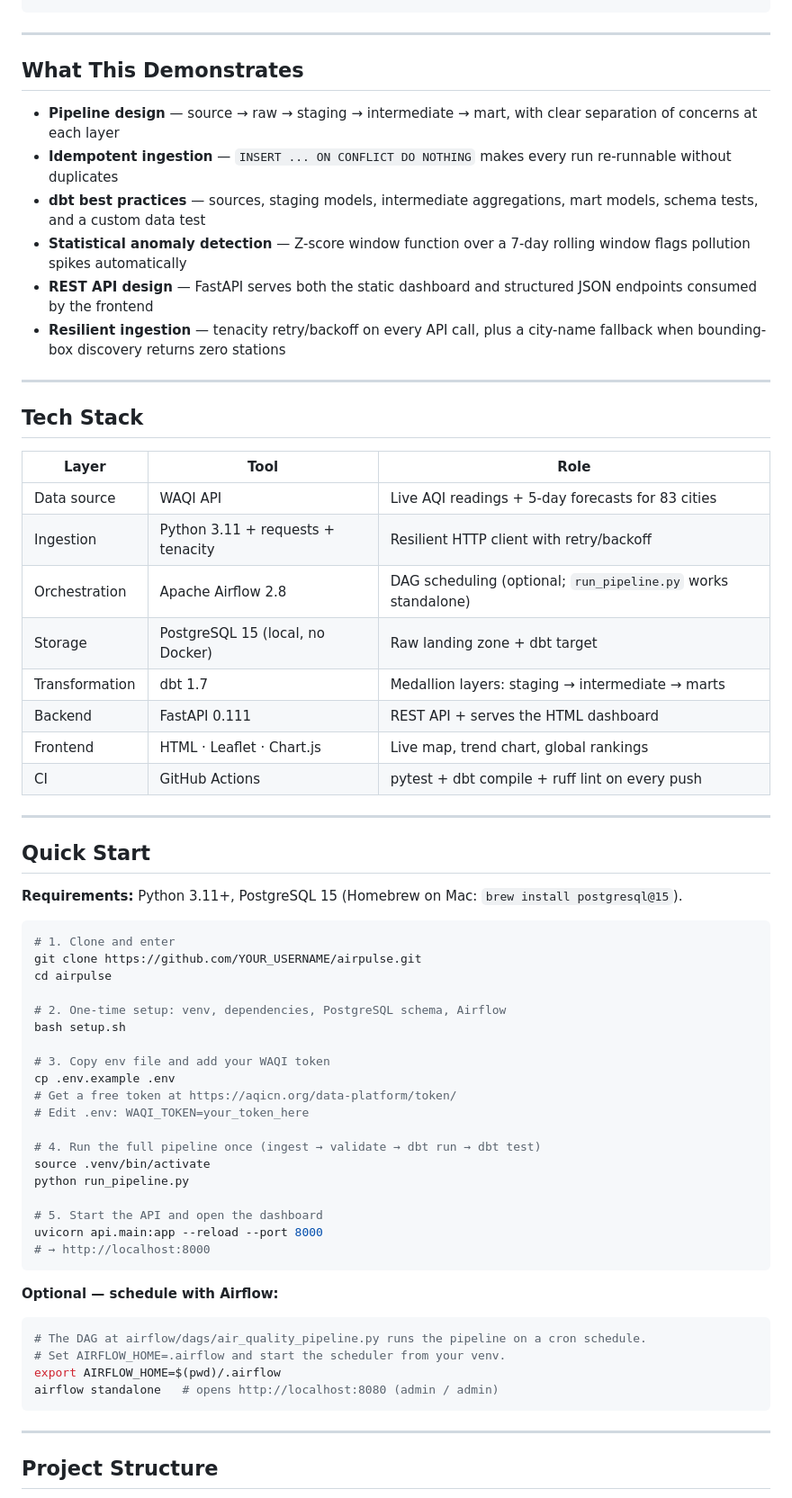
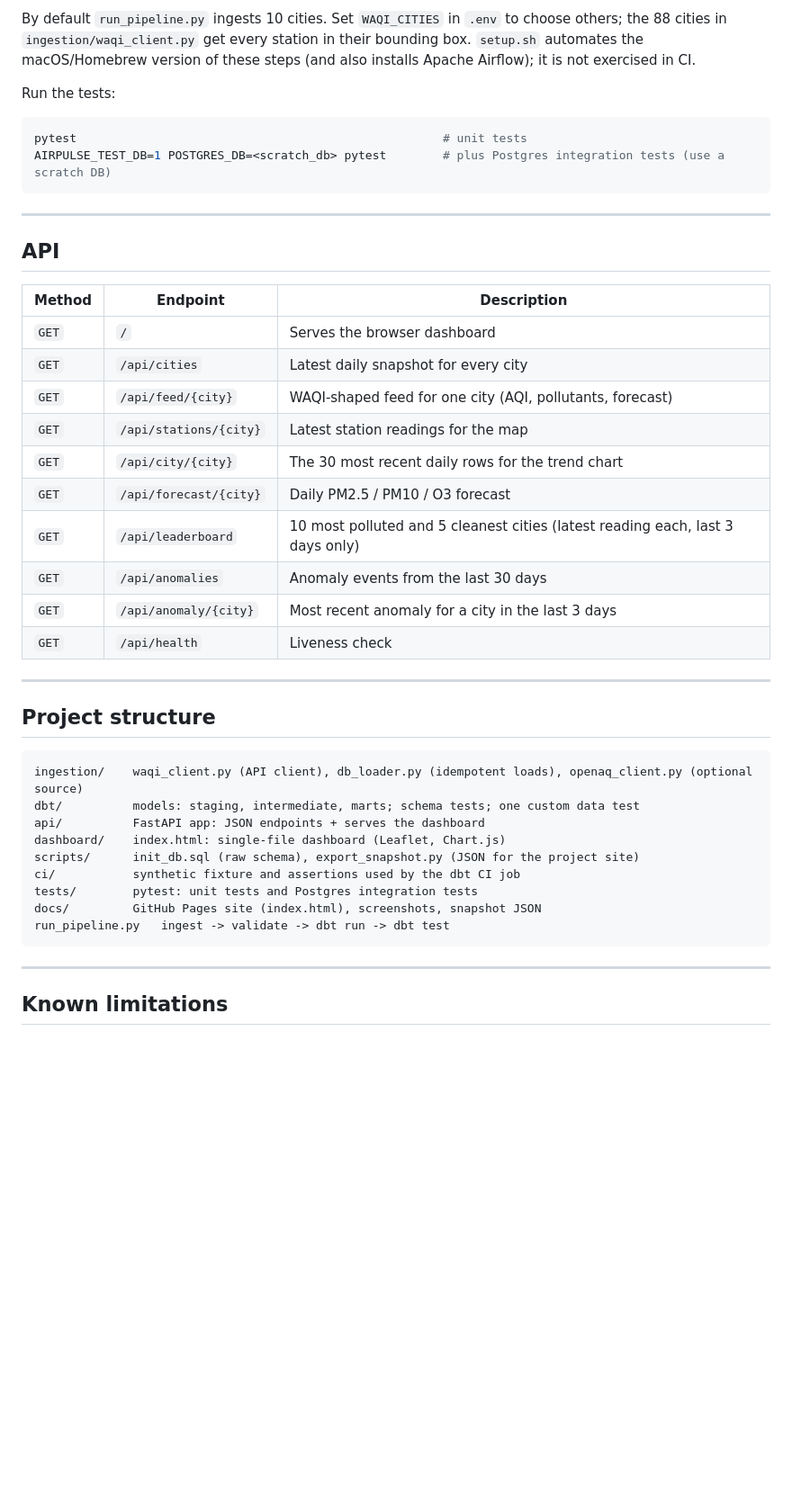
Before and after one commit to Ajayvarmaramineni/AirPulse, a Markdown page: README.md, the part around one of its changes. Shown at 90% size. Rendered like a GitHub page; blank space fills up the shorter version.

````diff
--- a/README.md
+++ b/README.md
@@ -45,68 +149,46 @@ FastAPI  →  Browser Dashboard
+By default `run_pipeline.py` ingests 10 cities. Set `WAQI_CITIES` in `.env` to choose others; the 88 cities in `ingestion/waqi_client.py` get every station in their bounding box. `setup.sh` automates the macOS/Homebrew version of these steps (and also installs Apache Airflow); it is not exercised in CI.
+
+Run the tests:
+
+```bash
+pytest                                                    # unit tests
+AIRPULSE_TEST_DB=1 POSTGRES_DB=<scratch_db> pytest        # plus Postgres integration tests (use a scratch DB)
 ```
 
 ---
 
-## What This Demonstrates
+## API
 
-- **Pipeline design** — source → raw → staging → intermediate → mart, with clear separation of concerns at each layer
-- **Idempotent ingestion** — `INSERT ... ON CONFLICT DO NOTHING` makes every run re-runnable without duplicates
-- **dbt best practices** — sources, staging models, intermediate aggregations, mart models, schema tests, and a custom data test
-- **Statistical anomaly detection** — Z-score window function over a 7-day rolling window flags pollution spikes automatically
-- **REST API design** — FastAPI serves both the static dashboard and structured JSON endpoints consumed by the frontend
-- **Resilient ingestion** — tenacity retry/backoff on every API call, plus a city-name fallback when bounding-box discovery returns zero stations
+| Method | Endpoint | Description |
+|---|---|---|
+| `GET` | `/` | Serves the browser dashboard |
+| `GET` | `/api/cities` | Latest daily snapshot for every city |
+| `GET` | `/api/feed/{city}` | WAQI-shaped feed for one city (AQI, pollutants, forecast) |
+| `GET` | `/api/stations/{city}` | Latest station readings for the map |
+| `GET` | `/api/city/{city}` | The 30 most recent daily rows for the trend chart |
+| `GET` | `/api/forecast/{city}` | Daily PM2.5 / PM10 / O3 forecast |
+| `GET` | `/api/leaderboard` | 10 most polluted and 5 cleanest cities (latest reading each, last 3 days only) |
+| `GET` | `/api/anomalies` | Anomaly events from the last 30 days |
+| `GET` | `/api/anomaly/{city}` | Most recent anomaly for a city in the last 3 days |
+| `GET` | `/api/health` | Liveness check |
 
 ---
 
-## Tech Stack
+## Project structure
 
-| Layer | Tool | Role |
-|---|---|---|
-| Data source | WAQI API | Live AQI readings + 5-day forecasts for 83 cities |
-| Ingestion | Python 3.11 + requests + tenacity | Resilient HTTP client with retry/backoff |
-| Orchestration | Apache Airflow 2.8 | DAG scheduling (optional; `run_pipeline.py` works standalone) |
-| Storage | PostgreSQL 15 (local, no Docker) | Raw landing zone + dbt target |
-| Transformation | dbt 1.7 | Medallion layers: staging → intermediate → marts |
-| Backend | FastAPI 0.111 | REST API + serves the HTML dashboard |
-| Frontend | HTML · Leaflet · Chart.js | Live map, trend chart, global rankings |
-| CI | GitHub Actions | pytest + dbt compile + ruff lint on every push |
-
----
-
-## Quick Start
-
-**Requirements:** Python 3.11+, PostgreSQL 15 (Homebrew on Mac: `brew install postgresql@15`).
-
-```bash
-# 1. Clone and enter
-git clone https://github.com/YOUR_USERNAME/airpulse.git
-cd airpulse
-
-# 2. One-time setup: venv, dependencies, PostgreSQL schema, Airflow
-bash setup.sh
-
-# 3. Copy env file and add your WAQI token
-cp .env.example .env
-# Get a free token at https://aqicn.org/data-platform/token/
-# Edit .env: WAQI_TOKEN=your_token_here
-
-# 4. Run the full pipeline once (ingest → validate → dbt run → dbt test)
-source .venv/bin/activate
-python run_pipeline.py
-
-# 5. Start the API and open the dashboard
-uvicorn api.main:app --reload --port 8000
-# → http://localhost:8000
 ```
-
-**Optional — schedule with Airflow:**
-```bash
-# The DAG at airflow/dags/air_quality_pipeline.py runs the pipeline on a cron schedule.
-# Set AIRFLOW_HOME=.airflow and start the scheduler from your venv.
-export AIRFLOW_HOME=$(pwd)/.airflow
-airflow standalone   # opens http://localhost:8080 (admin / admin)
+ingestion/    waqi_client.py (API client), db_loader.py (idempotent loads), openaq_client.py (optional source)
+dbt/          models: staging, intermediate, marts; schema tests; one custom data test
+api/          FastAPI app: JSON endpoints + serves the dashboard
+dashboard/    index.html: single-file dashboard (Leaflet, Chart.js)
+scripts/      init_db.sql (raw schema), export_snapshot.py (JSON for the project site)
+ci/           synthetic fixture and assertions used by the dbt CI job
+tests/        pytest: unit tests and Postgres integration tests
+docs/         GitHub Pages site (index.html), screenshots, snapshot JSON
+run_pipeline.py   ingest -> validate -> dbt run -> dbt test
 ```
 
 ---
 
-## Project Structure
+## Known limitations
 
````
Also changed, not shown: other parts of README.md (+138 -136 lines).
